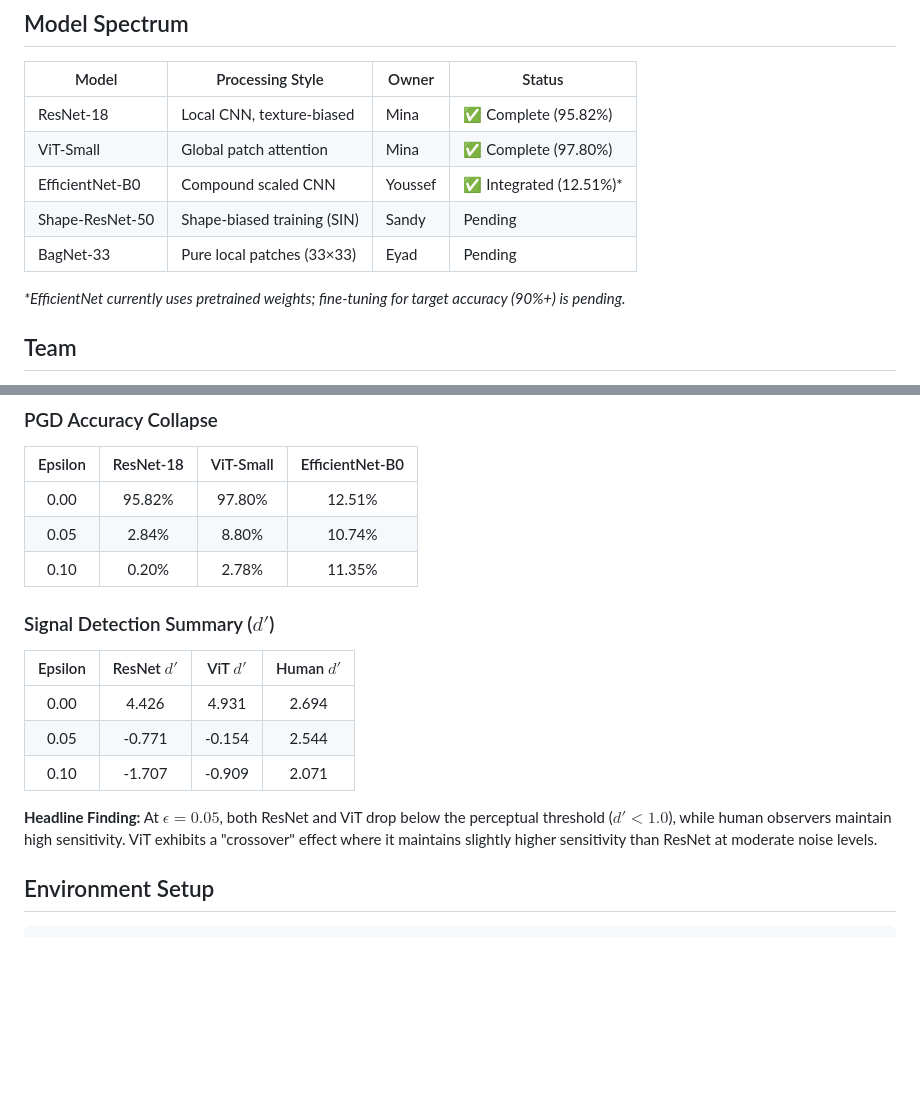
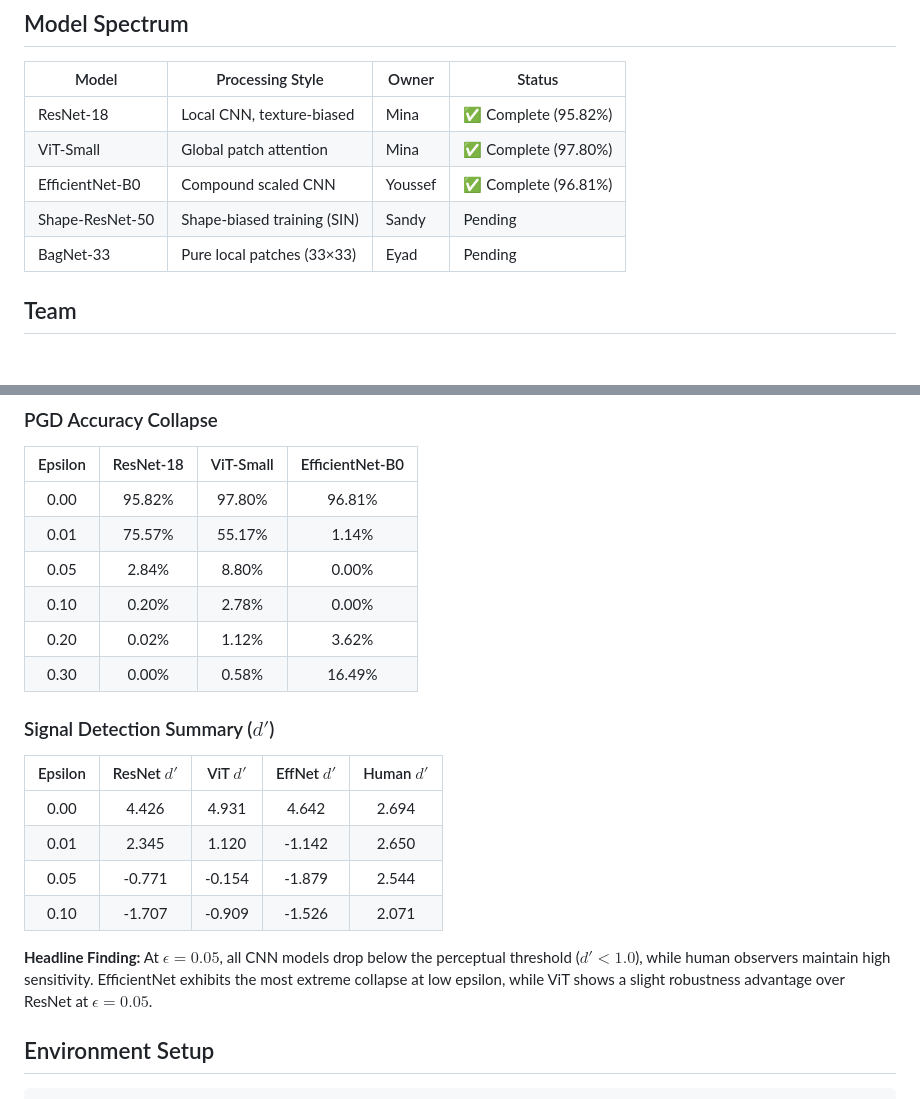
Before and after one commit to FerrariKazu/Adversarial-Cognitive-Model, a Markdown page: README.md, 2 parts joined by grey strips. GitHub-like rendering; blank space fills up the shorter version.

Commit message:
docs: update README with final 3-model comparison results

````diff
--- a/README.md
+++ b/README.md
@@ -11,11 +11,11 @@ and Signal Detection Theory analysis.
 |-------|------------------|-------|--------|
 | ResNet-18 | Local CNN, texture-biased | Mina | ✅ Complete (95.82%) |
 | ViT-Small | Global patch attention | Mina | ✅ Complete (97.80%) |
-| EfficientNet-B0 | Compound scaled CNN | Youssef | ✅ Integrated (12.51%)* |
+| EfficientNet-B0 | Compound scaled CNN | Youssef | ✅ Complete (96.81%) |
 | Shape-ResNet-50 | Shape-biased training (SIN) | Sandy | Pending |
 | BagNet-33 | Pure local patches (33×33) | Eyad | Pending |
 
-*\*EfficientNet currently uses pretrained weights; fine-tuning for target accuracy (90%+) is pending.*
+
 
 ## Team
 - Mina (FerrariKazu) — ResNet, ViT, pipeline architecture, human study
@@ -28,18 +28,22 @@ and Signal Detection Theory analysis.
 ### PGD Accuracy Collapse
 | Epsilon | ResNet-18 | ViT-Small | EfficientNet-B0 |
 |:---:|:---:|:---:|:---:|
-| 0.00 | 95.82% | 97.80% | 12.51% |
-| 0.05 | 2.84% | 8.80% | 10.74% |
-| 0.10 | 0.20% | 2.78% | 11.35% |
+| 0.00 | 95.82% | 97.80% | 96.81% |
+| 0.01 | 75.57% | 55.17% | 1.14% |
+| 0.05 | 2.84% | 8.80% | 0.00% |
+| 0.10 | 0.20% | 2.78% | 0.00% |
+| 0.20 | 0.02% | 1.12% | 3.62% |
+| 0.30 | 0.00% | 0.58% | 16.49% |
 
 ### Signal Detection Summary ($d'$)
-| Epsilon | ResNet $d'$ | ViT $d'$ | Human $d'$ |
-|:---:|:---:|:---:|:---:|
-| 0.00 | 4.426 | 4.931 | 2.694 |
-| 0.05 | -0.771 | -0.154 | 2.544 |
-| 0.10 | -1.707 | -0.909 | 2.071 |
+| Epsilon | ResNet $d'$ | ViT $d'$ | EffNet $d'$ | Human $d'$ |
+|:---:|:---:|:---:|:---:|:---:|
+| 0.00 | 4.426 | 4.931 | 4.642 | 2.694 |
+| 0.01 | 2.345 | 1.120 | -1.142 | 2.650 |
+| 0.05 | -0.771 | -0.154 | -1.879 | 2.544 |
+| 0.10 | -1.707 | -0.909 | -1.526 | 2.071 |
 
-**Headline Finding:** At $\epsilon=0.05$, both ResNet and ViT drop below the perceptual threshold ($d' < 1.0$), while human observers maintain high sensitivity. ViT exhibits a "crossover" effect where it maintains slightly higher sensitivity than ResNet at moderate noise levels.
+**Headline Finding:** At $\epsilon=0.05$, all CNN models drop below the perceptual threshold ($d' < 1.0$), while human observers maintain high sensitivity. EfficientNet exhibits the most extreme collapse at low epsilon, while ViT shows a slight robustness advantage over ResNet at $\epsilon=0.05$.
 
 ## Environment Setup
 ```bash
````
